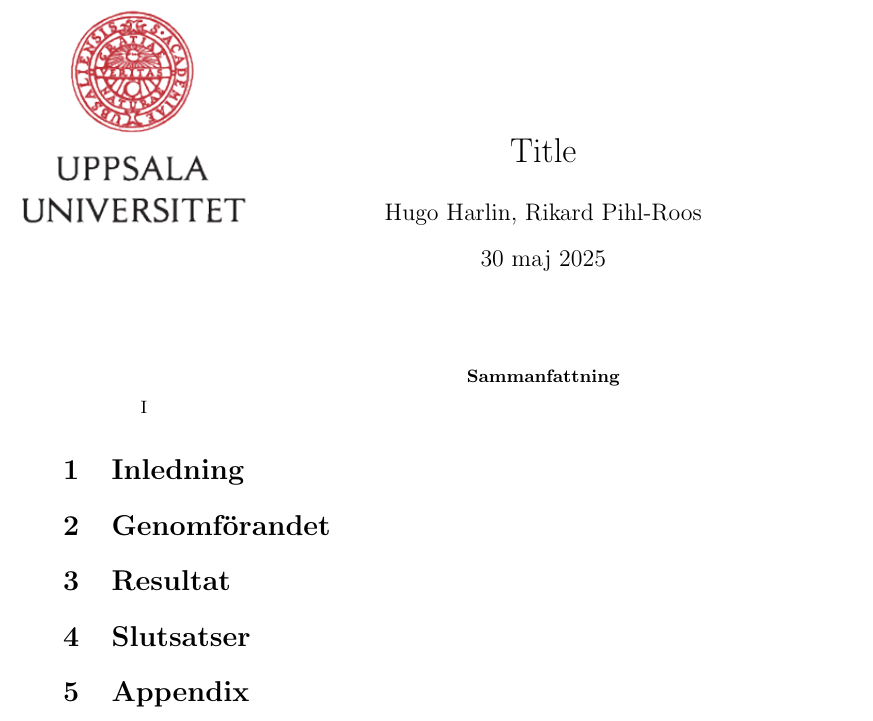
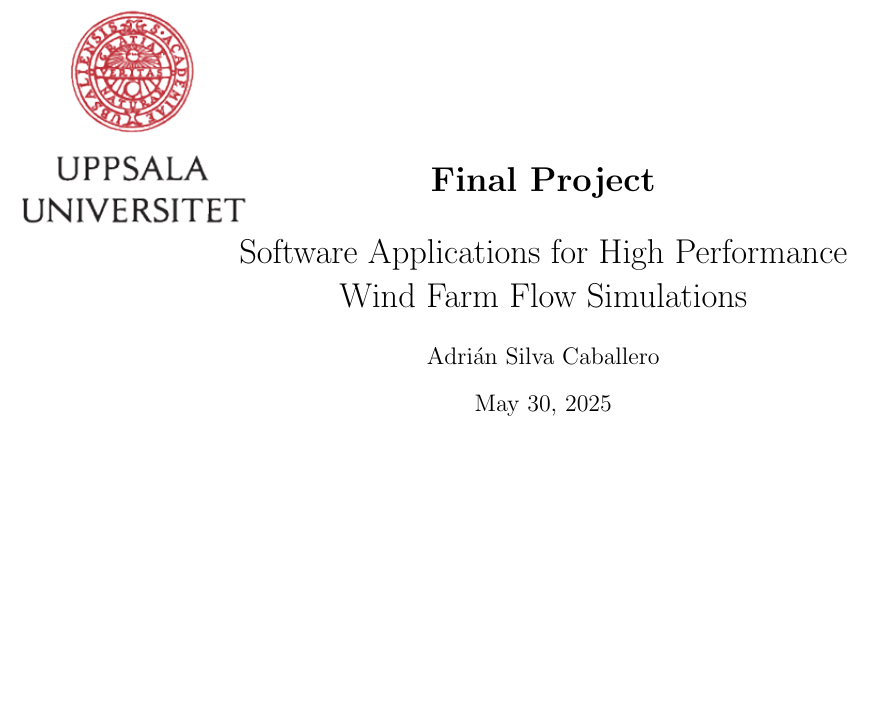
Before and after one commit to adrian-sica/bubble, a LaTeX document (report/main.tex): part of the page, cut at the place of the change, the shorter picture padded with empty space. Compiled offline with pdfLaTeX.

Commit message:
TeX: Added main info

```diff
--- a/report/main.tex
+++ b/report/main.tex
@@ -1,20 +1,22 @@
 \documentclass[a4paper]{article}
 
-\usepackage[swedish]{babel}
+\usepackage[english]{babel}
 \usepackage[utf8]{inputenc}
 \usepackage{amsmath}
 \usepackage{graphicx}
 \usepackage[colorinlistoftodos]{todonotes}
 \usepackage[]{mcode}
+\usepackage{hyperref}
+\hypersetup{colorlinks=true,linkcolor=blue,urlcolor=blue}
 \usepackage[margin=0.8in]{geometry}
 \usepackage{mathtools}
 \usepackage{float}
 \usepackage{tikz}
 
 
-\title{Title}
+\title{\vspace{0.5cm}\textbf{Final Project}\vspace{0.5cm}\\ Software Applications for High Performance \\Wind Farm Flow Simulations}
 
-\author{Hugo Harlin, Rikard Pihl-Roos}
+\author{Adri\'an Silva Caballero}
 
 \date{\today}
 
@@ -30,36 +32,4 @@
 
 
 
-\begin{abstract}
-
-I
-\end{abstract}
-
-\section{Inledning}
-
-
-
-\section{Genomförandet}
-
-
-
-
-\section{Resultat}
-
-
-
-
-
-
-\section{Slutsatser}
-
-
-\section{Appendix}
-
-\begin{lstlisting}
-
-
-
-\end{lstlisting}
-
 \end{document}
```
